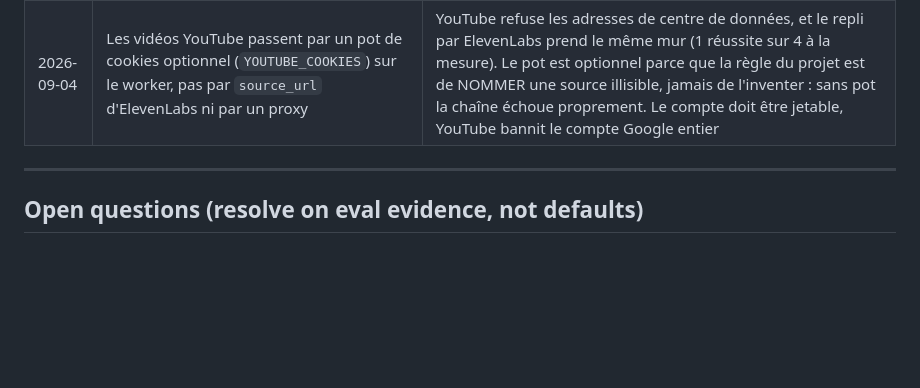
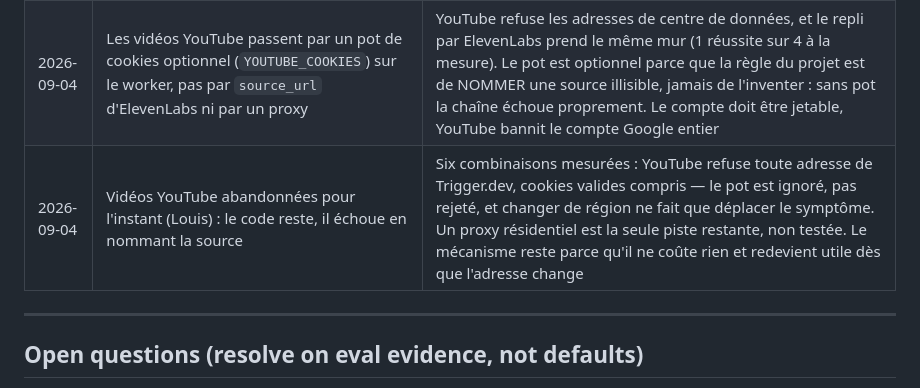
Before and after one commit to guichstudio/podcapp, a Markdown page: CLAUDE.md, the part around one of its changes. Drawn GitHub-style; blank space fills up the shorter version.

Commit message:
Park the video work in project memory
Co-Authored-By: Claude Opus 5 <noreply@anthropic.com>

```diff
--- a/CLAUDE.md
+++ b/CLAUDE.md
@@ -219,6 +221,8 @@ Session prompt: "Wire `POST /ingest` + Postmark inbound + per-user auth tokens;
 | 2026-09-02 | Le statut de commerçant DSA est repoussé, la bêta n'en dépend pas | Il ne conditionne que la disponibilité dans l'UE. Il bute par ailleurs sur un désaccord d'entité à trancher d'abord : le compte est au nom de louis guichard à Lyon, les justificatifs disponibles sont ceux de guich, LLC (Delaware, adresse Brooklyn) |
 | 2026-09-02 | Authentification : Sign in with Apple côté app, session opaque par appareil. La vérification Google existe côté serveur (`/auth/google`) mais aucun bouton ne la déclenche dans l'app — livrée Apple seul pour cette version | Personne d'autre que Louis ne pouvait créer un compte, ce qui bloquait les testeurs et aurait fait rejeter une mise en vente. La session vit là où vivait le jeton d'API, ce qui laisse l'extension de partage inchangée ; un jeton court à rafraîchir l'aurait obligée à savoir se rafraîchir. Google reste au chaud côté serveur pour une prochaine version plutôt que d'être retiré |
 | 2026-09-04 | Les vidéos YouTube passent par un pot de cookies optionnel (`YOUTUBE_COOKIES`) sur le worker, pas par `source_url` d'ElevenLabs ni par un proxy | YouTube refuse les adresses de centre de données, et le repli par ElevenLabs prend le même mur (1 réussite sur 4 à la mesure). Le pot est optionnel parce que la règle du projet est de NOMMER une source illisible, jamais de l'inventer : sans pot la chaîne échoue proprement. Le compte doit être jetable, YouTube bannit le compte Google entier |
+| 2026-09-04 | Vidéos YouTube abandonnées pour l'instant (Louis) : le code reste, il échoue en nommant la source | Six combinaisons mesurées : YouTube refuse toute adresse de Trigger.dev, cookies valides compris — le pot est ignoré, pas rejeté, et changer de région ne fait que déplacer le symptôme. Un proxy résidentiel est la seule piste restante, non testée. Le mécanisme reste parce qu'il ne coûte rien et redevient utile dès que l'adresse change |
+
 ---
 
 ## Open questions (resolve on eval evidence, not defaults)
```
Also changed, not shown: other parts of CLAUDE.md (+2 -0 lines).
